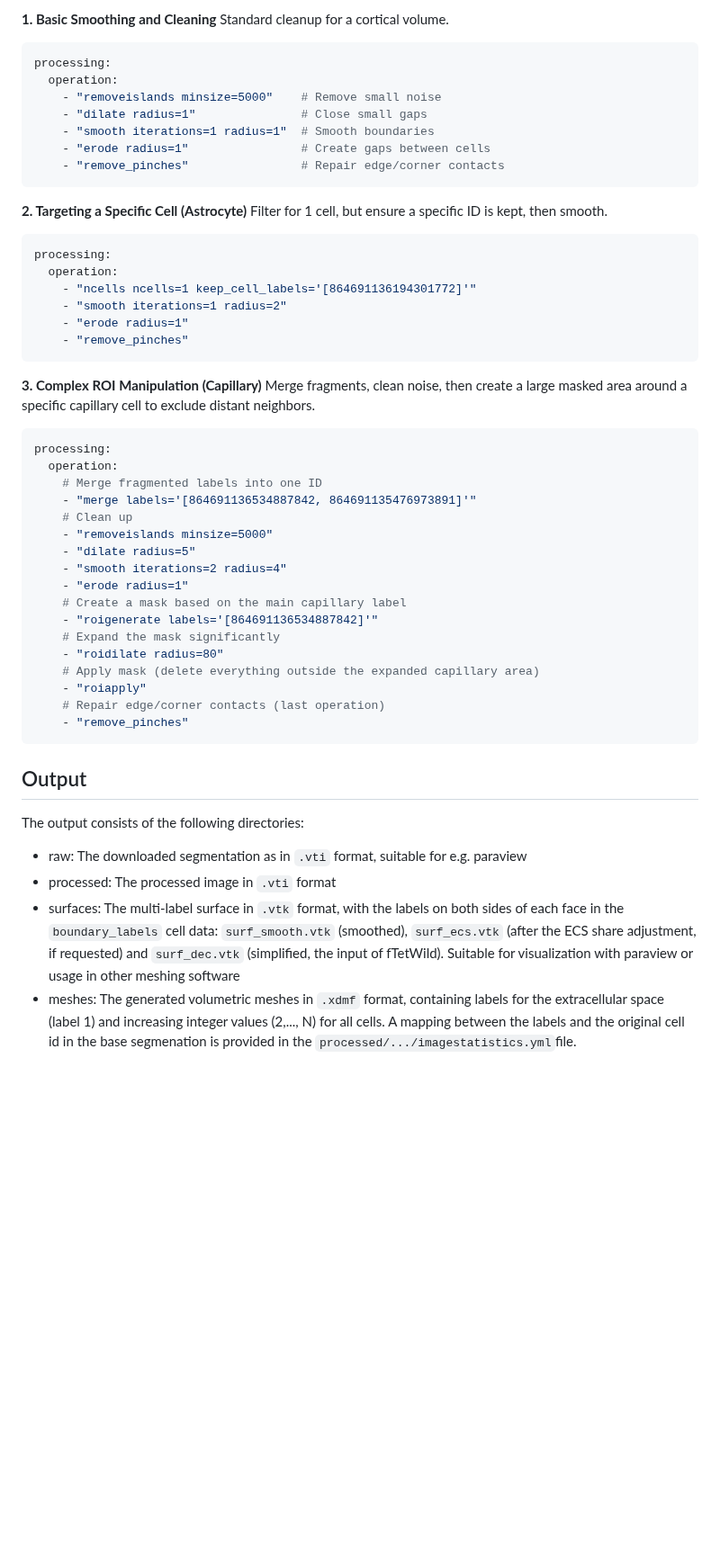
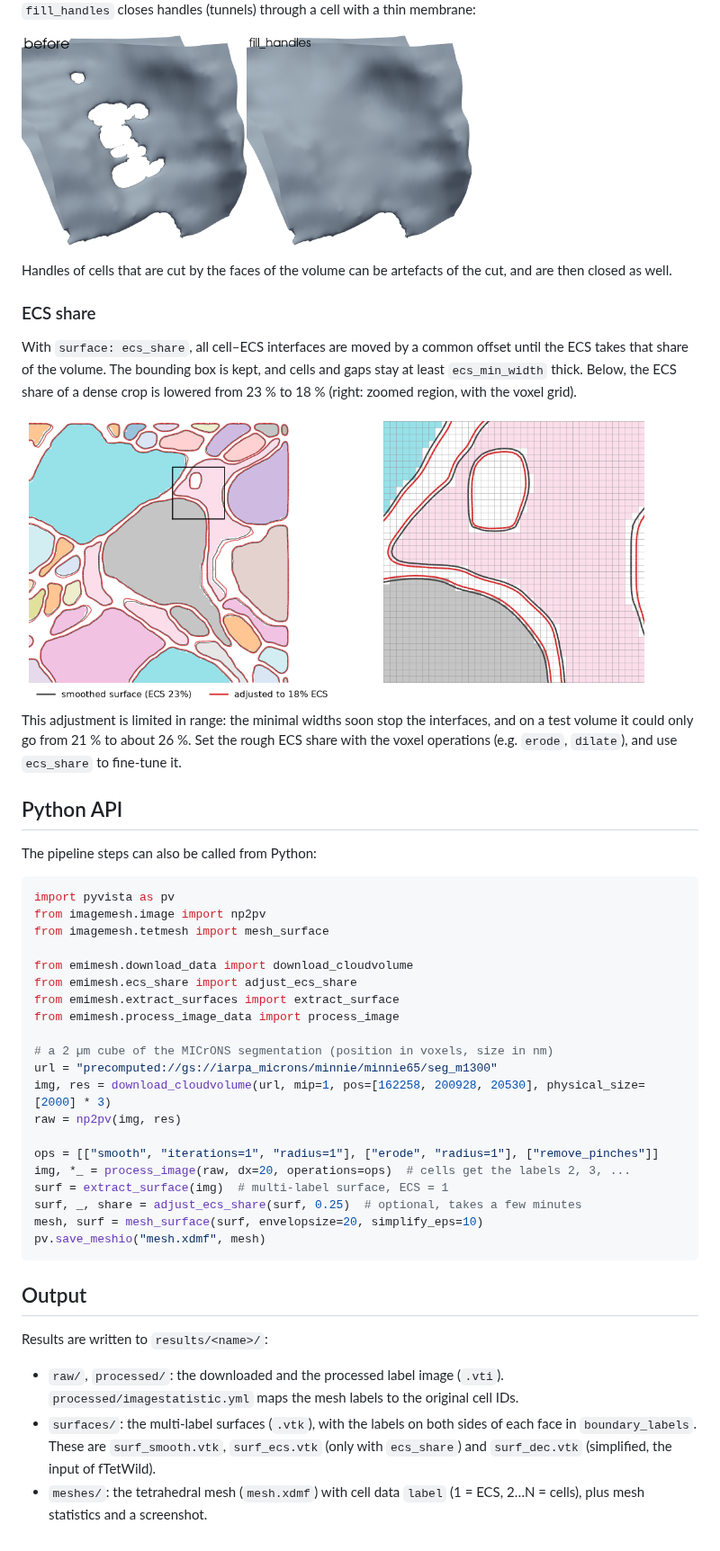
Before and after one commit to scientificcomputing/emimesh, a Markdown page: readme.md, the part around one of its changes. Shown at 90% size. Drawn GitHub-style; pictures changed too: images/ecs_share.png (added), images/handles.png (added); blank space fills up the shorter version.

````diff
--- a/readme.md
+++ b/readme.md
@@ -130,52 +86,45 @@ You can generate a mask (ROI) based on specific cells and apply operations to th
 
-**1. Basic Smoothing and Cleaning**
-Standard cleanup for a cortical volume.
-```yaml
-processing:
-  operation:
-    - "removeislands minsize=5000"    # Remove small noise
-    - "dilate radius=1"               # Close small gaps
-    - "smooth iterations=1 radius=1"  # Smooth boundaries
-    - "erode radius=1"                # Create gaps between cells
-    - "remove_pinches"                # Repair edge/corner contacts
-```
+`fill_handles` closes handles (tunnels) through a cell with a thin membrane:
 
-**2. Targeting a Specific Cell (Astrocyte)**
-Filter for 1 cell, but ensure a specific ID is kept, then smooth.
-```yaml
-processing:
-  operation:
-    - "ncells ncells=1 keep_cell_labels='[864691136194301772]'"
-    - "smooth iterations=1 radius=2"
-    - "erode radius=1"
-    - "remove_pinches"
-```
+<img src='images/handles.png' width='500'>
 
-**3. Complex ROI Manipulation (Capillary)**
-Merge fragments, clean noise, then create a large masked area around a specific capillary cell to exclude distant neighbors.
-```yaml
-processing:
-  operation:
-    # Merge fragmented labels into one ID
-    - "merge labels='[864691136534887842, 864691135476973891]'"
-    # Clean up
-    - "removeislands minsize=5000"
-    - "dilate radius=5"
-    - "smooth iterations=2 radius=4"
-    - "erode radius=1"
-    # Create a mask based on the main capillary label
-    - "roigenerate labels='[864691136534887842]'"
-    # Expand the mask significantly
-    - "roidilate radius=80"
-    # Apply mask (delete everything outside the expanded capillary area)
-    - "roiapply"
-    # Repair edge/corner contacts (last operation)
-    - "remove_pinches"
+Handles of cells that are cut by the faces of the volume can be artefacts of the cut, and are then closed as well.
+
+### ECS share
+With `surface: ecs_share`, all cell–ECS interfaces are moved by a common offset until the ECS takes that share of the volume. The bounding box is kept, and cells and gaps stay at least `ecs_min_width` thick. Below, the ECS share of a dense crop is lowered from 23 % to 18 % (right: zoomed region, with the voxel grid).
+
+<img src='images/ecs_share.png' width='700'>
+
+This adjustment is limited in range: the minimal widths soon stop the interfaces, and on a test volume it could only go from 21 % to about 26 %. Set the rough ECS share with the voxel operations (e.g. `erode`, `dilate`), and use `ecs_share` to fine-tune it.
+
+## Python API
+The pipeline steps can also be called from Python:
+
+```python
+import pyvista as pv
+from imagemesh.image import np2pv
+from imagemesh.tetmesh import mesh_surface
+
+from emimesh.download_data import download_cloudvolume
+from emimesh.ecs_share import adjust_ecs_share
+from emimesh.extract_surfaces import extract_surface
+from emimesh.process_image_data import process_image
+
+# a 2 µm cube of the MICrONS segmentation (position in voxels, size in nm)
+url = "precomputed://gs://iarpa_microns/minnie/minnie65/seg_m1300"
+img, res = download_cloudvolume(url, mip=1, pos=[162258, 200928, 20530], physical_size=[2000] * 3)
+raw = np2pv(img, res)
+
+ops = [["smooth", "iterations=1", "radius=1"], ["erode", "radius=1"], ["remove_pinches"]]
+img, *_ = process_image(raw, dx=20, operations=ops)  # cells get the labels 2, 3, ...
+surf = extract_surface(img)  # multi-label surface, ECS = 1
+surf, _, share = adjust_ecs_share(surf, 0.25)  # optional, takes a few minutes
+mesh, surf = mesh_surface(surf, envelopsize=20, simplify_eps=10)
+pv.save_meshio("mesh.xdmf", mesh)
 ```
 
 ## Output
-The output consists of the following directories:
-* raw: The downloaded segmentation as in `.vti` format, suitable for e.g. paraview
-* processed: The processed image in `.vti` format
-* surfaces: The multi-label surface in `.vtk` format, with the labels on both sides of each face in the `boundary_labels` cell data: `surf_smooth.vtk` (smoothed), `surf_ecs.vtk` (after the ECS share adjustment, if requested) and `surf_dec.vtk` (simplified, the input of fTetWild). Suitable for visualization with paraview or usage in other meshing software
-* meshes: The generated volumetric meshes in `.xdmf` format, containing labels for the extracellular space (label 1) and increasing integer values (2,..., N) for all cells. A mapping between the labels and the original cell id in the base segmenation is provided in the `processed/.../imagestatistics.yml`file.
+Results are written to `results/<name>/`:
+* `raw/`, `processed/`: the downloaded and the processed label image (`.vti`). `processed/imagestatistic.yml` maps the mesh labels to the original cell IDs.
+* `surfaces/`: the multi-label surfaces (`.vtk`), with the labels on both sides of each face in `boundary_labels`. These are `surf_smooth.vtk`, `surf_ecs.vtk` (only with `ecs_share`) and `surf_dec.vtk` (simplified, the input of fTetWild).
+* `meshes/`: the tetrahedral mesh (`mesh.xdmf`) with cell data `label` (1 = ECS, 2…N = cells), plus mesh statistics and a screenshot.
````
Also changed, not shown: other parts of readme.md (+58 -102 lines), images/pinches.png (added), 4 other files.
